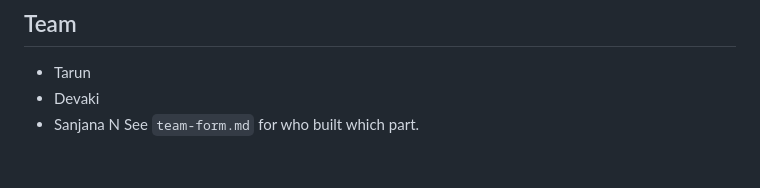
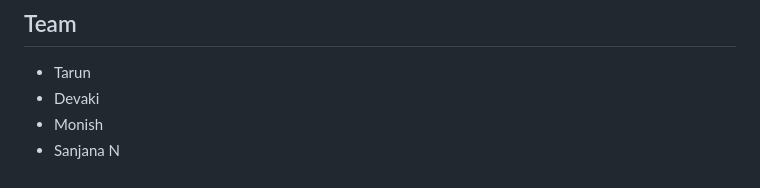
Before and after one commit to 1Monish8/TEAM---33, a Markdown page: README.md, the part around the change. GitHub-like rendering.

Commit message:
Add Monish to the team section
Added Monish to the team list in the README.

```diff
--- a/README.md
+++ b/README.md
@@ -81,5 +81,5 @@ Output: schema-valid JSON on stdout, and `runs/<incident_id>/` holding `diagnosi
 
 - Tarun
 - Devaki
+- Monish
 - Sanjana N
-See `team-form.md` for who built which part.
```
